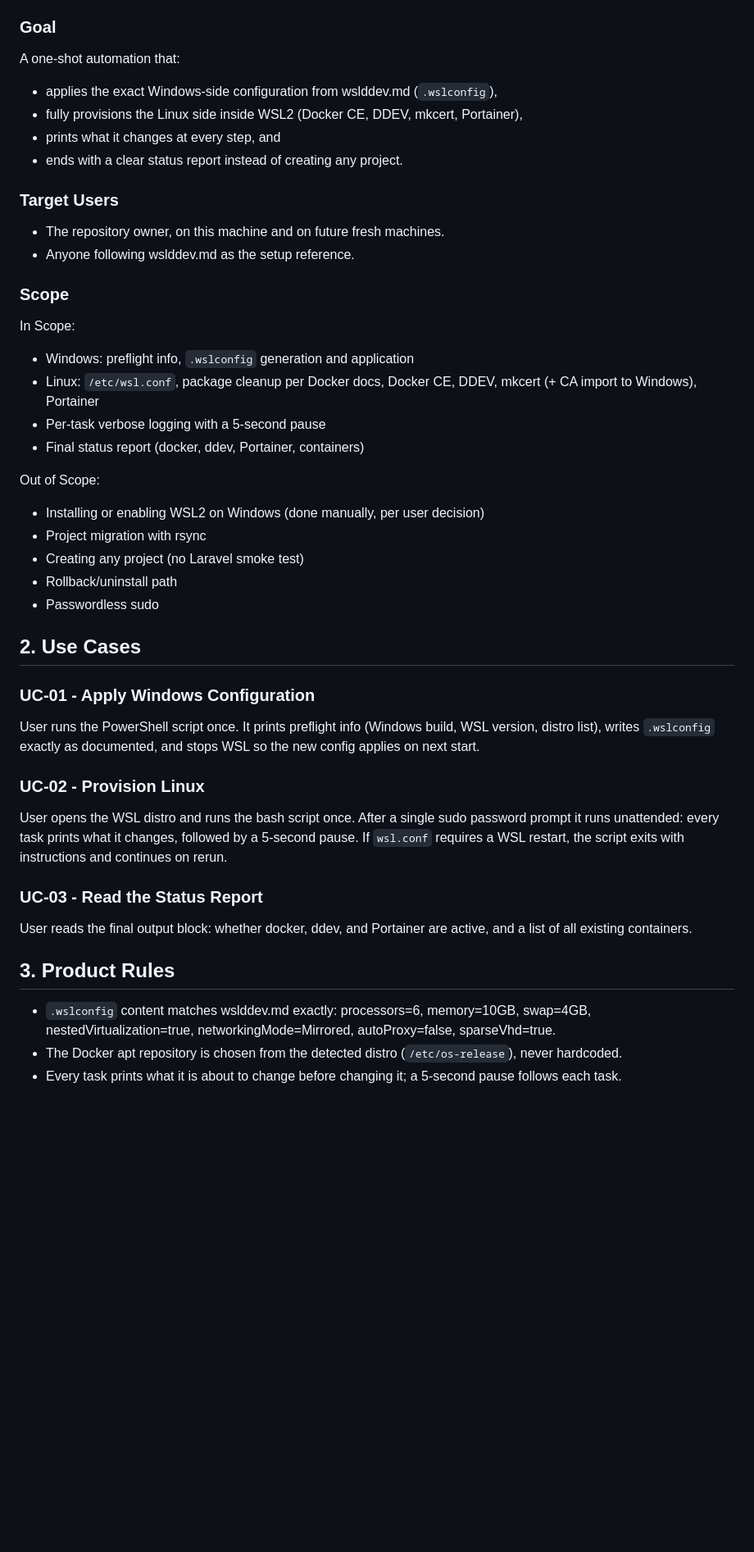
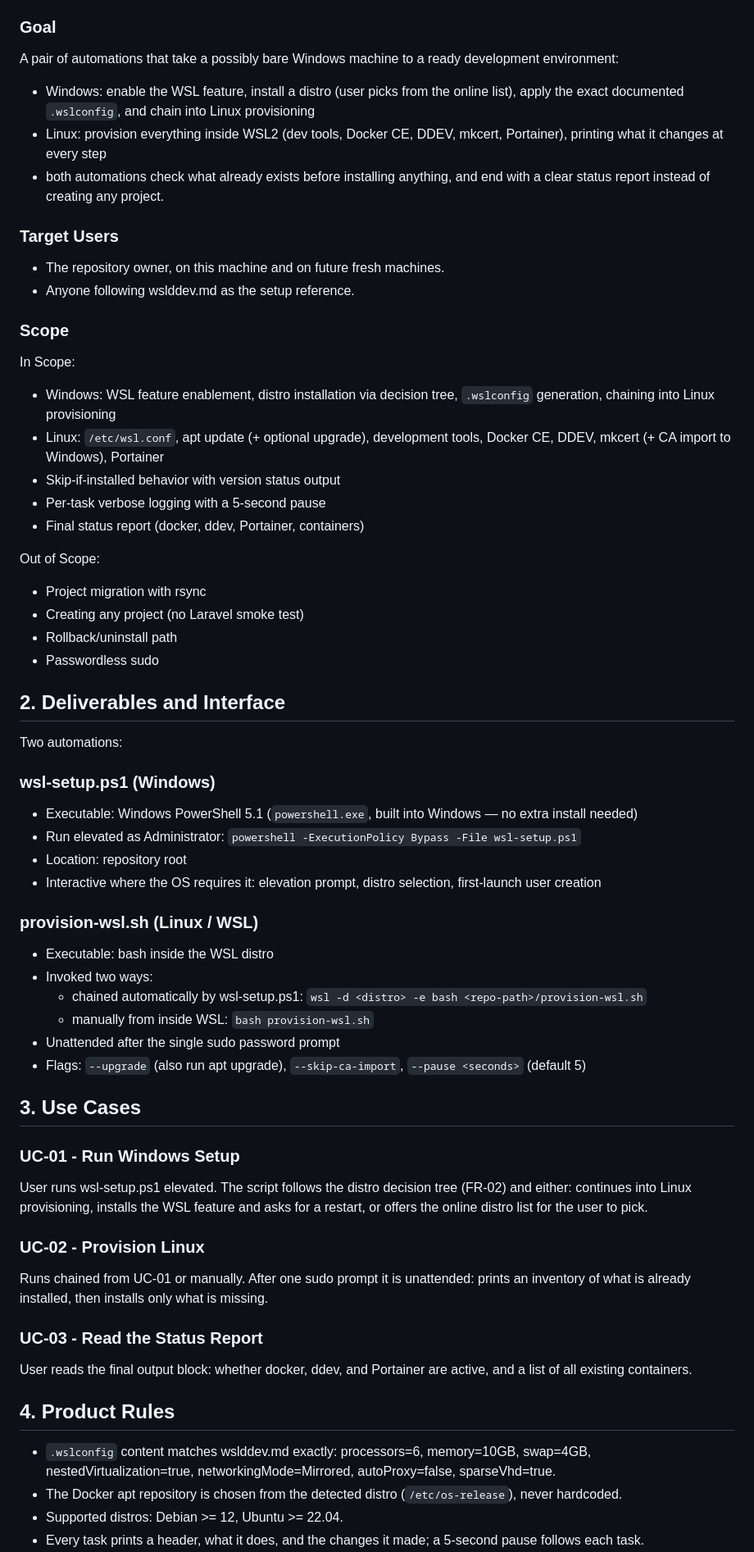
Before and after one commit to Rayfess/blajar-Git, a Markdown page: wsl-ddev-setup-prd.md, the part around one of its changes. Shown at 82% size. Rendered like a GitHub page; blank space fills up the shorter version.

```diff
--- a/wsl-ddev-setup-prd.md
+++ b/wsl-ddev-setup-prd.md
@@ -14,11 +14,14 @@ versions.
 
 ### Goal
 
-A one-shot automation that:
-- applies the exact Windows-side configuration from wslddev.md (`.wslconfig`),
-- fully provisions the Linux side inside WSL2 (Docker CE, DDEV, mkcert, Portainer),
-- prints what it changes at every step, and
-- ends with a clear status report instead of creating any project.
+A pair of automations that take a possibly bare Windows machine to a ready
+development environment:
+- Windows: enable the WSL feature, install a distro (user picks from the online
+  list), apply the exact documented `.wslconfig`, and chain into Linux provisioning
+- Linux: provision everything inside WSL2 (dev tools, Docker CE, DDEV, mkcert,
+  Portainer), printing what it changes at every step
+- both automations check what already exists before installing anything, and end
+  with a clear status report instead of creating any project.
 
 ### Target Users
 
@@ -28,42 +31,65 @@ A one-shot automation that:
 ### Scope
 
 In Scope:
-- Windows: preflight info, `.wslconfig` generation and application
-- Linux: `/etc/wsl.conf`, package cleanup per Docker docs, Docker CE, DDEV,
-  mkcert (+ CA import to Windows), Portainer
+- Windows: WSL feature enablement, distro installation via decision tree,
+  `.wslconfig` generation, chaining into Linux provisioning
+- Linux: `/etc/wsl.conf`, apt update (+ optional upgrade), development tools,
+  Docker CE, DDEV, mkcert (+ CA import to Windows), Portainer
+- Skip-if-installed behavior with version status output
 - Per-task verbose logging with a 5-second pause
 - Final status report (docker, ddev, Portainer, containers)
 
 Out of Scope:
-- Installing or enabling WSL2 on Windows (done manually, per user decision)
 - Project migration with rsync
 - Creating any project (no Laravel smoke test)
 - Rollback/uninstall path
 - Passwordless sudo
 
-## 2. Use Cases
+## 2. Deliverables and Interface
 
-### UC-01 - Apply Windows Configuration
-User runs the PowerShell script once. It prints preflight info (Windows build,
-WSL version, distro list), writes `.wslconfig` exactly as documented, and stops
-WSL so the new config applies on next start.
+Two automations:
+
+### wsl-setup.ps1 (Windows)
+- Executable: Windows PowerShell 5.1 (`powershell.exe`, built into Windows —
+  no extra install needed)
+- Run elevated as Administrator: `powershell -ExecutionPolicy Bypass -File wsl-setup.ps1`
+- Location: repository root
+- Interactive where the OS requires it: elevation prompt, distro selection,
+  first-launch user creation
+
+### provision-wsl.sh (Linux / WSL)
+- Executable: bash inside the WSL distro
+- Invoked two ways:
+  - chained automatically by wsl-setup.ps1:
+    `wsl -d <distro> -e bash <repo-path>/provision-wsl.sh`
+  - manually from inside WSL: `bash provision-wsl.sh`
+- Unattended after the single sudo password prompt
+- Flags: `--upgrade` (also run apt upgrade), `--skip-ca-import`,
+  `--pause <seconds>` (default 5)
+
+## 3. Use Cases
+
+### UC-01 - Run Windows Setup
+User runs wsl-setup.ps1 elevated. The script follows the distro decision tree
+(FR-02) and either: continues into Linux provisioning, installs the WSL feature
+and asks for a restart, or offers the online distro list for the user to pick.
 
 ### UC-02 - Provision Linux
-User opens the WSL distro and runs the bash script once. After a single sudo
-password prompt it runs unattended: every task prints what it changes, followed
-by a 5-second pause. If `wsl.conf` requires a WSL restart, the script exits with
-instructions and continues on rerun.
+Runs chained from UC-01 or manually. After one sudo prompt it is unattended:
+prints an inventory of what is already installed, then installs only what is
+missing.
 
 ### UC-03 - Read the Status Report
 User reads the final output block: whether docker, ddev, and Portainer are
 active, and a list of all existing containers.
 
-## 3. Product Rules
+## 4. Product Rules
 
 - `.wslconfig` content matches wslddev.md exactly: processors=6, memory=10GB,
   swap=4GB, nestedVirtualization=true, networkingMode=Mirrored, autoProxy=false,
   sparseVhd=true.
 - The Docker apt repository is chosen from the detected distro (`/etc/os-release`),
   never hardcoded.
-- Every task prints what it is about to change before changing it; a 5-second
+- Supported distros: Debian >= 12, Ubuntu >= 22.04.
+- Every task prints a header, what it does, and the changes it made; a 5-second
   pause follows each task.
```
Also changed, not shown: other parts of wsl-ddev-setup-prd.md (+120 -69 lines).
